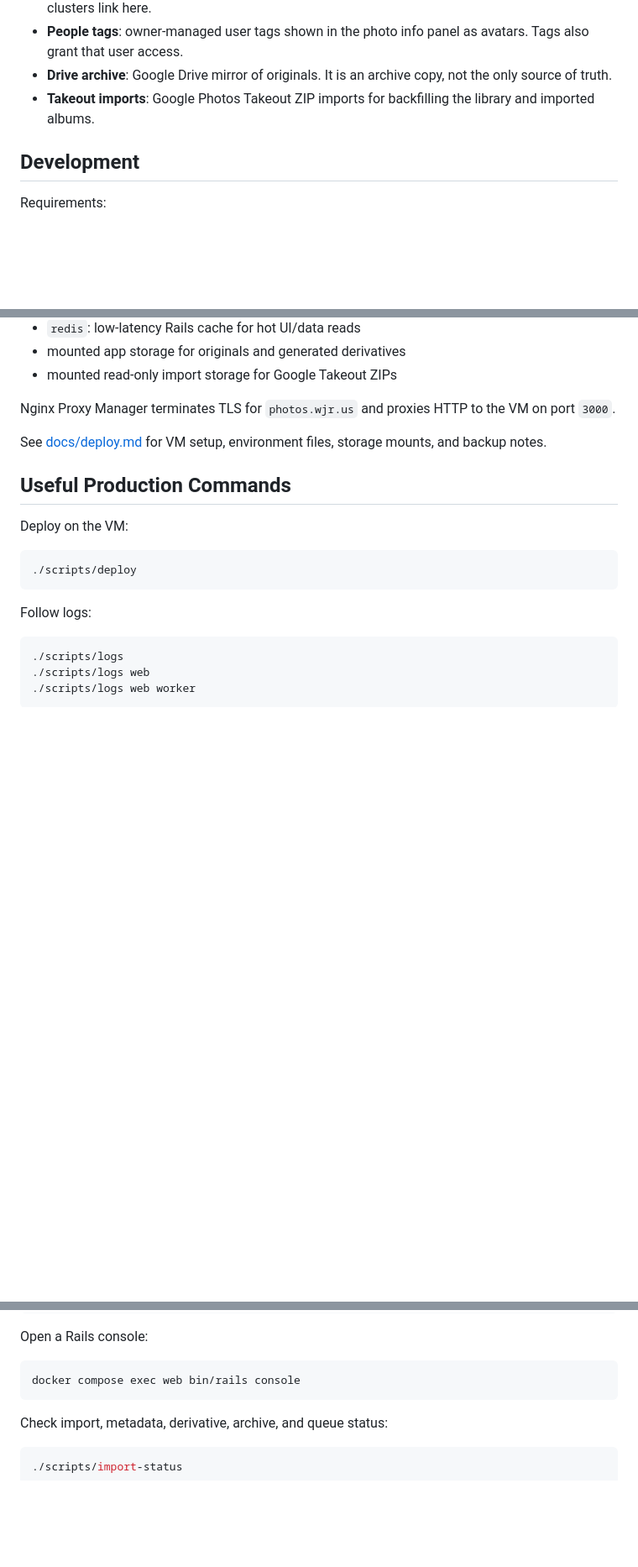
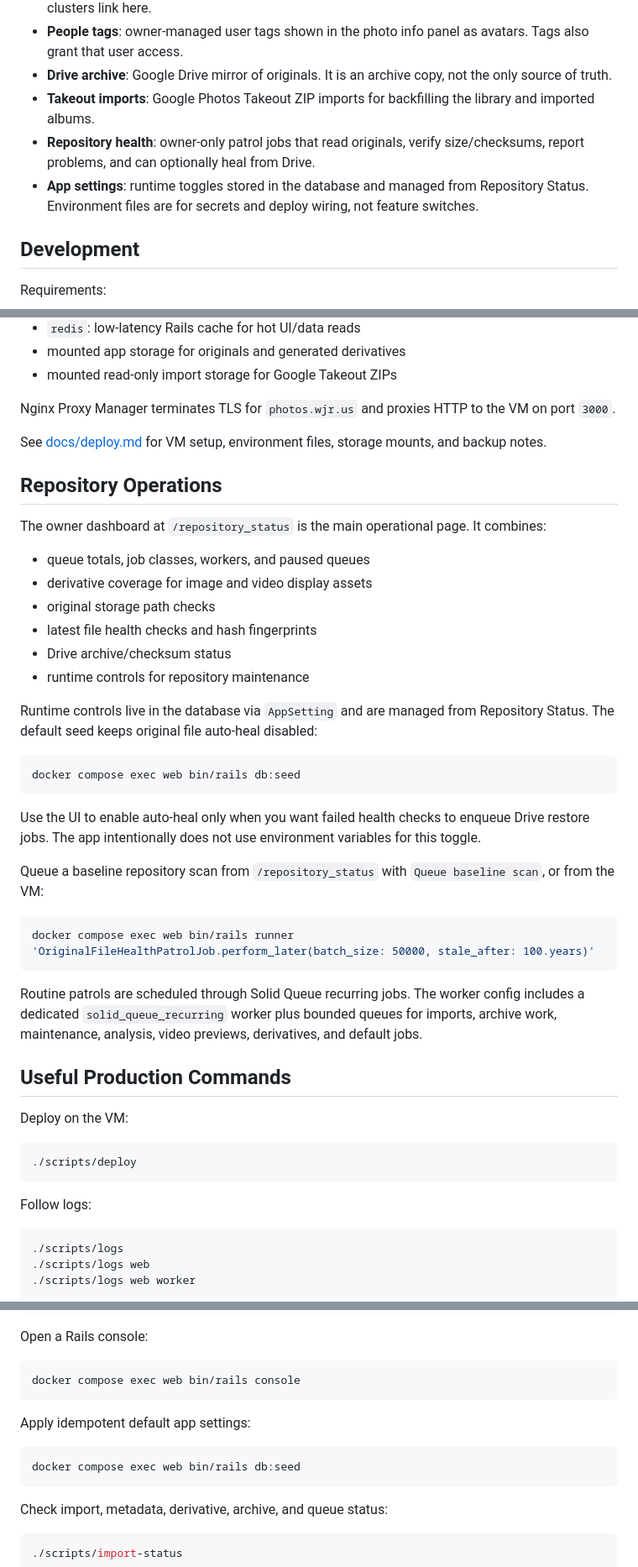
Before and after one commit to wjrus/photos, a Markdown page: README.md, 3 parts joined by grey strips. Shown at 84% size. Drawn GitHub-style; blank space fills up the shorter version.

Commit message:
Update repository operations docs

````diff
--- a/README.md
+++ b/README.md
@@ -41,6 +42,8 @@ The owner can upload, import, publish, unpublish, archive, restore, tag people,
 - **People tags**: owner-managed user tags shown in the photo info panel as avatars. Tags also grant that user access.
 - **Drive archive**: Google Drive mirror of originals. It is an archive copy, not the only source of truth.
 - **Takeout imports**: Google Photos Takeout ZIP imports for backfilling the library and imported albums.
+- **Repository health**: owner-only patrol jobs that read originals, verify size/checksums, report problems, and can optionally heal from Drive.
+- **App settings**: runtime toggles stored in the database and managed from Repository Status. Environment files are for secrets and deploy wiring, not feature switches.
 
 ## Development
 
@@ -125,6 +128,33 @@ Nginx Proxy Manager terminates TLS for `photos.wjr.us` and proxies HTTP to the V
 
 See [docs/deploy.md](docs/deploy.md) for VM setup, environment files, storage mounts, and backup notes.
 
+## Repository Operations
+
+The owner dashboard at `/repository_status` is the main operational page. It combines:
+
+- queue totals, job classes, workers, and paused queues
+- derivative coverage for image and video display assets
+- original storage path checks
+- latest file health checks and hash fingerprints
+- Drive archive/checksum status
+- runtime controls for repository maintenance
+
+Runtime controls live in the database via `AppSetting` and are managed from Repository Status. The default seed keeps original file auto-heal disabled:
+
+```sh
+docker compose exec web bin/rails db:seed
+```
+
+Use the UI to enable auto-heal only when you want failed health checks to enqueue Drive restore jobs. The app intentionally does not use environment variables for this toggle.
+
+Queue a baseline repository scan from `/repository_status` with `Queue baseline scan`, or from the VM:
+
+```sh
+docker compose exec web bin/rails runner 'OriginalFileHealthPatrolJob.perform_later(batch_size: 50000, stale_after: 100.years)'
+```
+
+Routine patrols are scheduled through Solid Queue recurring jobs. The worker config includes a dedicated `solid_queue_recurring` worker plus bounded queues for imports, archive work, maintenance, analysis, video previews, derivatives, and default jobs.
+
 ## Useful Production Commands
 
 Deploy on the VM:
@@ -145,6 +175,12 @@ Open a Rails console:
 
 ```sh
 docker compose exec web bin/rails console
+```
+
+Apply idempotent default app settings:
+
+```sh
+docker compose exec web bin/rails db:seed
 ```
 
 Check import, metadata, derivative, archive, and queue status:
````
Also changed, not shown: other parts of README.md (+5 -0 lines).
